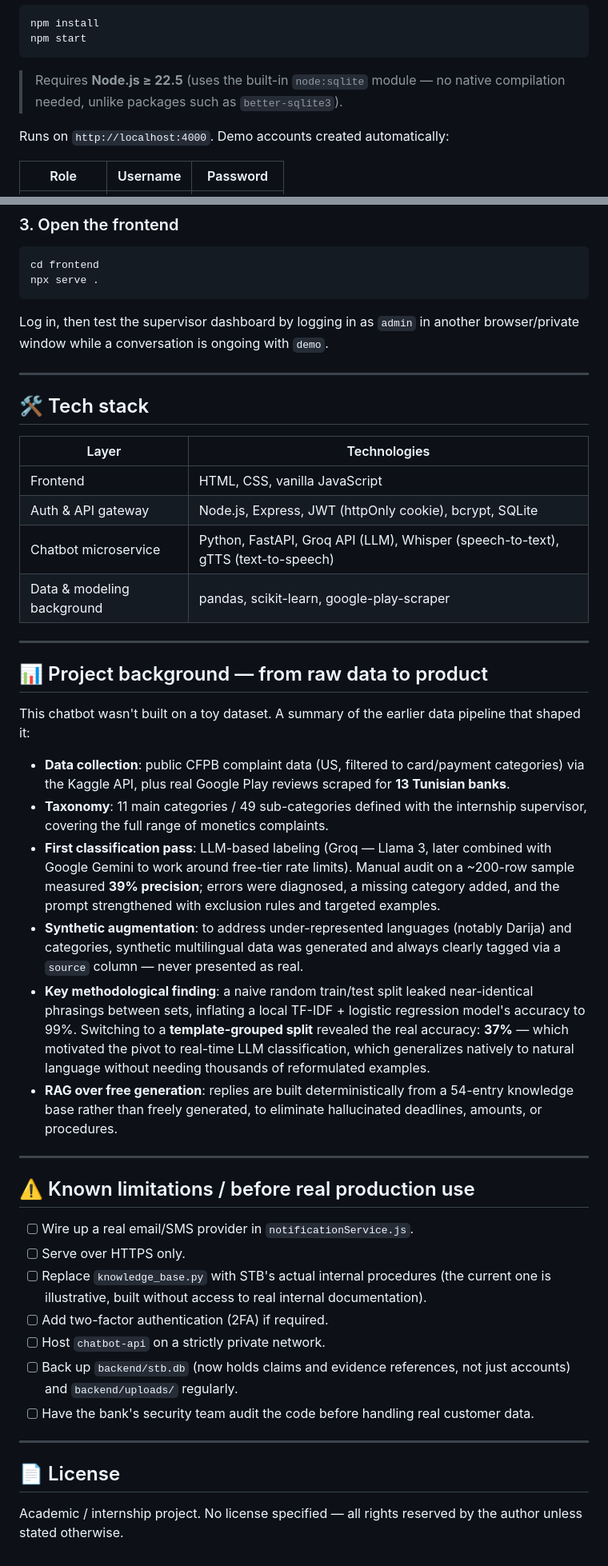
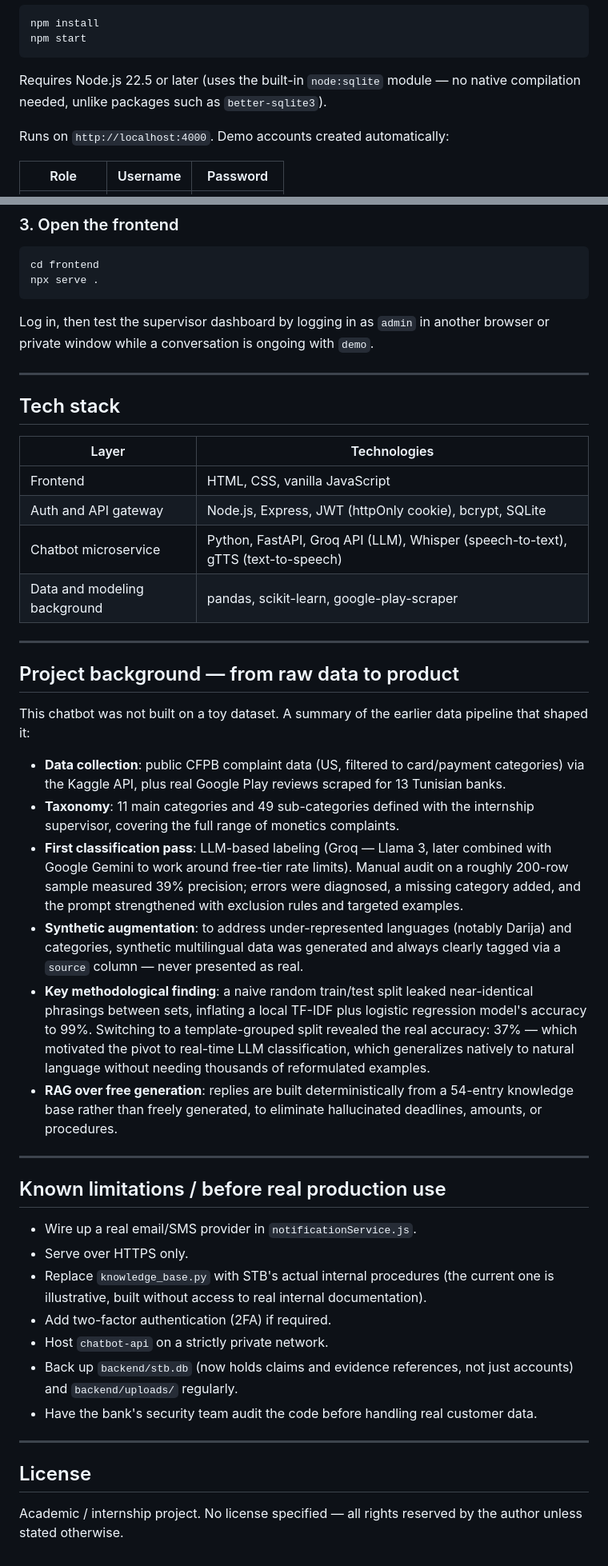
Before and after one commit to KaouechMaram/multilingual-claims-bot, a Markdown page: README.md, 2 parts joined by grey strips. Shown at 80% size. Rendered like a GitHub page.

````diff
--- a/README.md
+++ b/README.md
@@ -196,8 +188,8 @@ npm install
 npm start
 ```
 
-> Requires **Node.js ≥ 22.5** (uses the built-in `node:sqlite` module — no
-> native compilation needed, unlike packages such as `better-sqlite3`).
+Requires Node.js 22.5 or later (uses the built-in `node:sqlite` module —
+no native compilation needed, unlike packages such as `better-sqlite3`).
 
 Runs on `http://localhost:4000`. Demo accounts created automatically:
 
@@ -236,45 +228,45 @@ npx serve .
 ```
 
 Log in, then test the supervisor dashboard by logging in as `admin` in
-another browser/private window while a conversation is ongoing with
+another browser or private window while a conversation is ongoing with
 `demo`.
 
 ---
 
-## 🛠️ Tech stack
+## Tech stack
 
 | Layer | Technologies |
 |---|---|
 | Frontend | HTML, CSS, vanilla JavaScript |
-| Auth & API gateway | Node.js, Express, JWT (httpOnly cookie), bcrypt, SQLite |
+| Auth and API gateway | Node.js, Express, JWT (httpOnly cookie), bcrypt, SQLite |
 | Chatbot microservice | Python, FastAPI, Groq API (LLM), Whisper (speech-to-text), gTTS (text-to-speech) |
-| Data & modeling background | pandas, scikit-learn, google-play-scraper |
+| Data and modeling background | pandas, scikit-learn, google-play-scraper |
 
 ---
 
-## 📊 Project background — from raw data to product
+## Project background — from raw data to product
 
-This chatbot wasn't built on a toy dataset. A summary of the earlier data
+This chatbot was not built on a toy dataset. A summary of the earlier data
 pipeline that shaped it:
 
 - **Data collection**: public CFPB complaint data (US, filtered to
   card/payment categories) via the Kaggle API, plus real Google Play
-  reviews scraped for **13 Tunisian banks**.
-- **Taxonomy**: 11 main categories / 49 sub-categories defined with the
+  reviews scraped for 13 Tunisian banks.
+- **Taxonomy**: 11 main categories and 49 sub-categories defined with the
   internship supervisor, covering the full range of monetics complaints.
-- **First classification pass**: LLM-based labeling (Groq — Llama 3,
-  later combined with Google Gemini to work around free-tier rate
-  limits). Manual audit on a ~200-row sample measured **39% precision**;
-  errors were diagnosed, a missing category added, and the prompt
-  strengthened with exclusion rules and targeted examples.
+- **First classification pass**: LLM-based labeling (Groq — Llama 3, later
+  combined with Google Gemini to work around free-tier rate limits).
+  Manual audit on a roughly 200-row sample measured 39% precision; errors
+  were diagnosed, a missing category added, and the prompt strengthened
+  with exclusion rules and targeted examples.
 - **Synthetic augmentation**: to address under-represented languages
   (notably Darija) and categories, synthetic multilingual data was
   generated and always clearly tagged via a `source` column — never
   presented as real.
 - **Key methodological finding**: a naive random train/test split leaked
-  near-identical phrasings between sets, inflating a local TF-IDF +
+  near-identical phrasings between sets, inflating a local TF-IDF plus
   logistic regression model's accuracy to 99%. Switching to a
-  **template-grouped split** revealed the real accuracy: **37%** — which
+  template-grouped split revealed the real accuracy: 37% — which
   motivated the pivot to real-time LLM classification, which generalizes
   natively to natural language without needing thousands of reformulated
   examples.
@@ -284,23 +276,23 @@ pipeline that shaped it:
 
 ---
 
-## ⚠️ Known limitations / before real production use
+## Known limitations / before real production use
 
-- [ ] Wire up a real email/SMS provider in `notificationService.js`.
-- [ ] Serve over HTTPS only.
-- [ ] Replace `knowledge_base.py` with STB's actual internal procedures
-      (the current one is illustrative, built without access to real
-      internal documentation).
-- [ ] Add two-factor authentication (2FA) if required.
-- [ ] Host `chatbot-api` on a strictly private network.
-- [ ] Back up `backend/stb.db` (now holds claims and evidence references,
-      not just accounts) and `backend/uploads/` regularly.
-- [ ] Have the bank's security team audit the code before handling real
-      customer data.
+- Wire up a real email/SMS provider in `notificationService.js`.
+- Serve over HTTPS only.
+- Replace `knowledge_base.py` with STB's actual internal procedures (the
+  current one is illustrative, built without access to real internal
+  documentation).
+- Add two-factor authentication (2FA) if required.
+- Host `chatbot-api` on a strictly private network.
+- Back up `backend/stb.db` (now holds claims and evidence references, not
+  just accounts) and `backend/uploads/` regularly.
+- Have the bank's security team audit the code before handling real
+  customer data.
 
 ---
 
-## 📄 License
+## License
 
 Academic / internship project. No license specified — all rights reserved
 by the author unless stated otherwise.
````
Also changed, not shown: other parts of README.md (+48 -56 lines).
